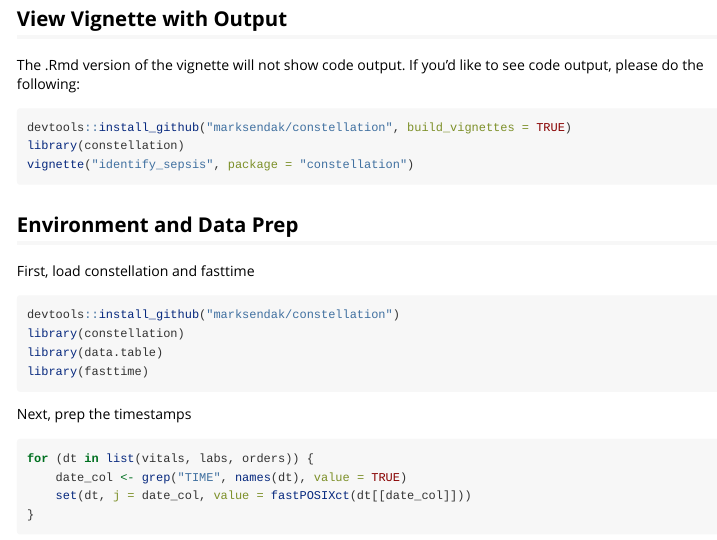
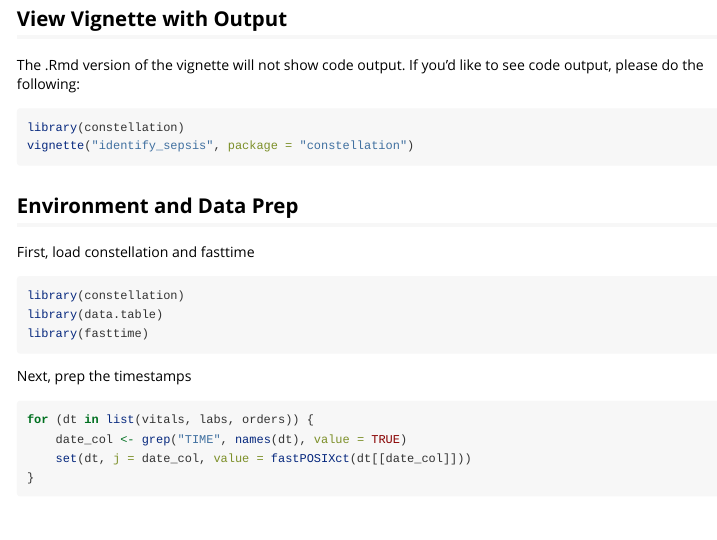
Before and after one commit to marksendak/constellation, an R Markdown document (vignettes/identify_sepsis.Rmd): the page in a window 1100 px wide, from 760 px down. Rendered offline with R 4.5, knitr and Pandoc, with nearby package versions; some code elsewhere in the file could not run offline; long lines of code are wrapped.

Commit message:
- update vignette to remove github installation

````diff
--- a/vignettes/identify_sepsis.Rmd
+++ b/vignettes/identify_sepsis.Rmd
@@ -40,7 +40,6 @@ There are 3 steps to identify sepsis and each step corresponds to a constellatio
 
 The .Rmd version of the vignette will not show code output. If you'd like to see code output, please do the following:
 ```{r vignette_view, message = FALSE, eval = FALSE}
-devtools::install_github("marksendak/constellation", build_vignettes = TRUE)
 library(constellation)
 vignette("identify_sepsis", package = "constellation")
 ```
@@ -49,7 +48,6 @@ vignette("identify_sepsis", package = "constellation")
 
 First, load constellation and fasttime
 ```{r setup, message = FALSE}
-devtools::install_github("marksendak/constellation")
 library(constellation)
 library(data.table)
 library(fasttime)
````
